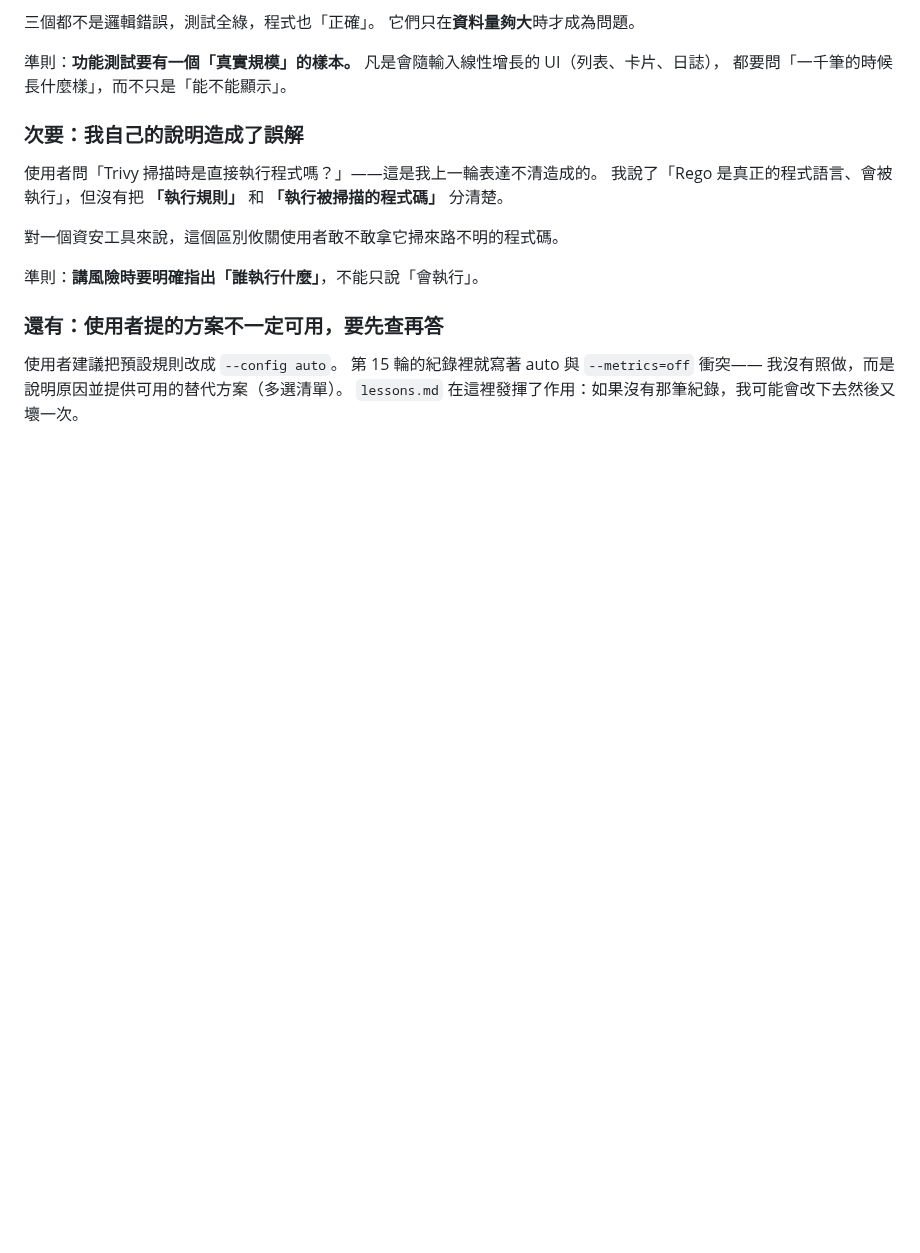
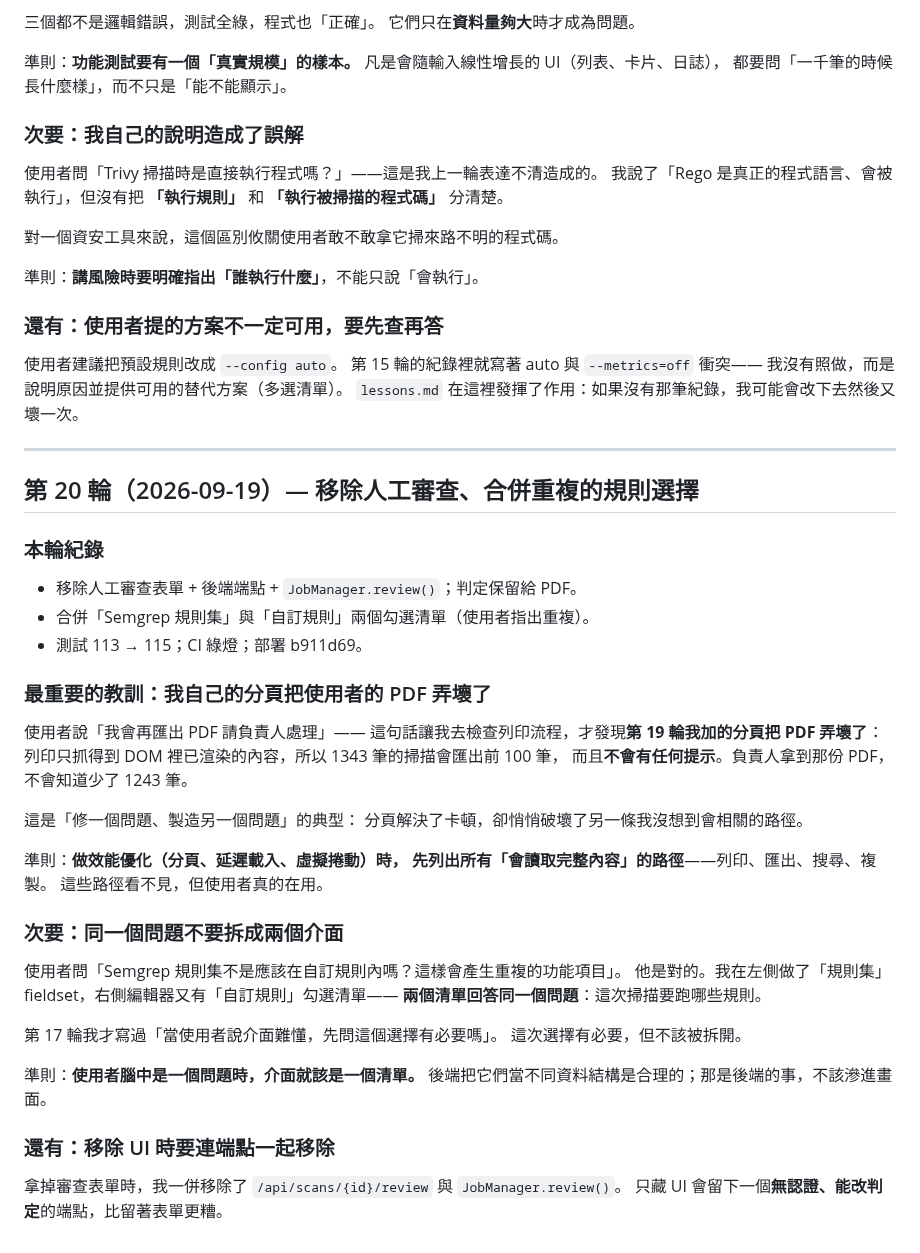
Before and after one commit to zzx789654/sast-, a Markdown page: lessons.md, the part around the change. GitHub-like rendering; blank space fills up the shorter version.

Commit message:
Record round 20: paging quietly broke the PDF
Co-Authored-By: Claude Opus 5 <noreply@anthropic.com>

```diff
--- a/lessons.md
+++ b/lessons.md
@@ -525,3 +525,43 @@ Trivy 的 Rego 能發網路請求、讀環境變數。
 第 15 輪的紀錄裡就寫著 auto 與 `--metrics=off` 衝突——
 我沒有照做，而是說明原因並提供可用的替代方案（多選清單）。
 `lessons.md` 在這裡發揮了作用：如果沒有那筆紀錄，我可能會改下去然後又壞一次。
+
+---
+
+## 第 20 輪（2026-09-19）— 移除人工審查、合併重複的規則選擇
+
+### 本輪紀錄
+- 移除人工審查表單 + 後端端點 + `JobManager.review()`；判定保留給 PDF。
+- 合併「Semgrep 規則集」與「自訂規則」兩個勾選清單（使用者指出重複）。
+- 測試 113 → 115；CI 綠燈；部署 b911d69。
+
+### 最重要的教訓：我自己的分頁把使用者的 PDF 弄壞了
+
+使用者說「我會再匯出 PDF 請負責人處理」——
+這句話讓我去檢查列印流程，才發現**第 19 輪我加的分頁把 PDF 弄壞了**：
+列印只抓得到 DOM 裡已渲染的內容，所以 1343 筆的掃描會匯出前 100 筆，
+而且**不會有任何提示**。負責人拿到那份 PDF，不會知道少了 1243 筆。
+
+這是「修一個問題、製造另一個問題」的典型：
+分頁解決了卡頓，卻悄悄破壞了另一條我沒想到會相關的路徑。
+
+準則：**做效能優化（分頁、延遲載入、虛擬捲動）時，
+先列出所有「會讀取完整內容」的路徑**——列印、匯出、搜尋、複製。
+這些路徑看不見，但使用者真的在用。
+
+### 次要：同一個問題不要拆成兩個介面
+
+使用者問「Semgrep 規則集不是應該在自訂規則內嗎？這樣會產生重複的功能項目」。
+他是對的。我在左側做了「規則集」fieldset，右側編輯器又有「自訂規則」勾選清單——
+**兩個清單回答同一個問題**：這次掃描要跑哪些規則。
+
+第 17 輪我才寫過「當使用者說介面難懂，先問這個選擇有必要嗎」。
+這次選擇有必要，但不該被拆開。
+
+準則：**使用者腦中是一個問題時，介面就該是一個清單。**
+後端把它們當不同資料結構是合理的；那是後端的事，不該滲進畫面。
+
+### 還有：移除 UI 時要連端點一起移除
+
+拿掉審查表單時，我一併移除了 `/api/scans/{id}/review` 與 `JobManager.review()`。
+只藏 UI 會留下一個**無認證、能改判定**的端點，比留著表單更糟。
```
Also changed, not shown: 待修改.md (+10 -0 lines).
